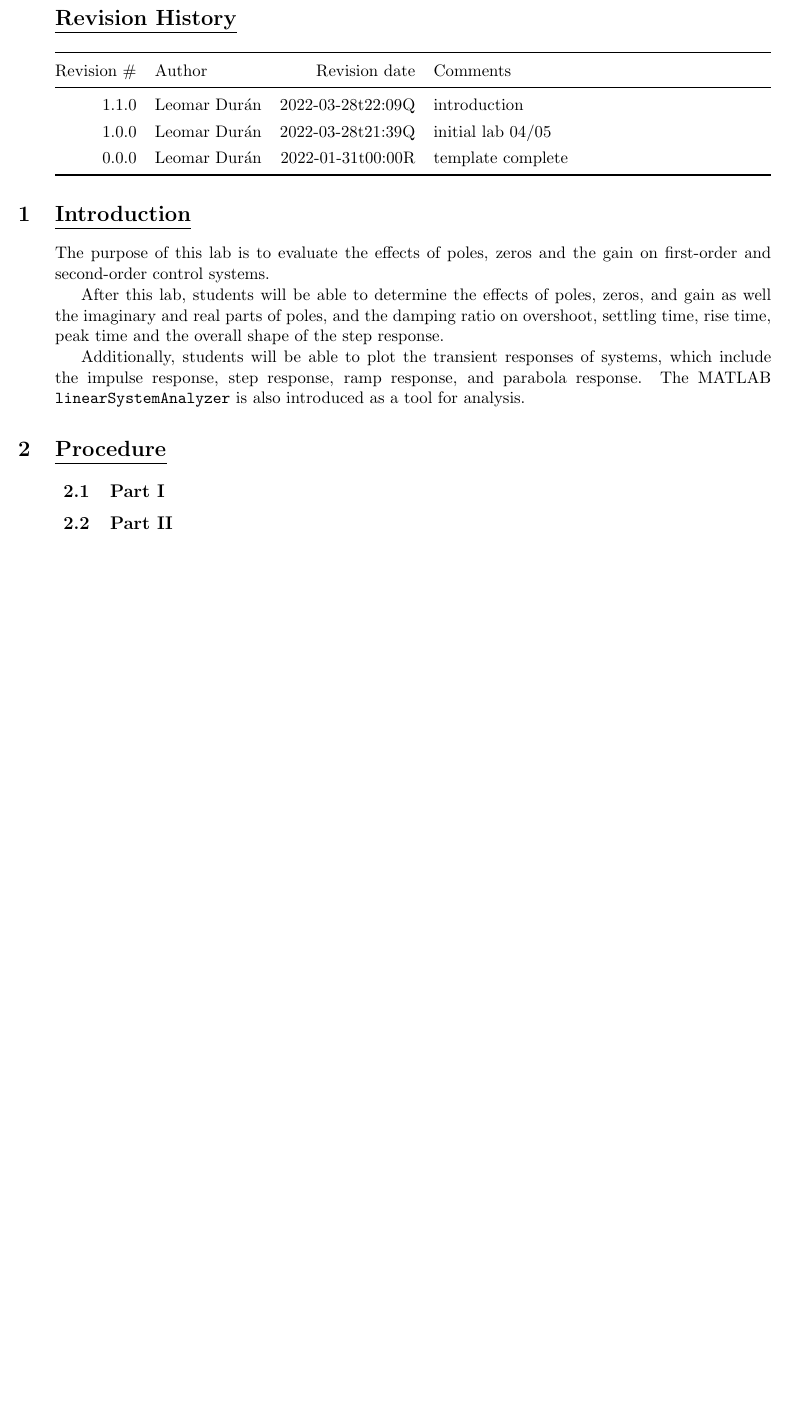
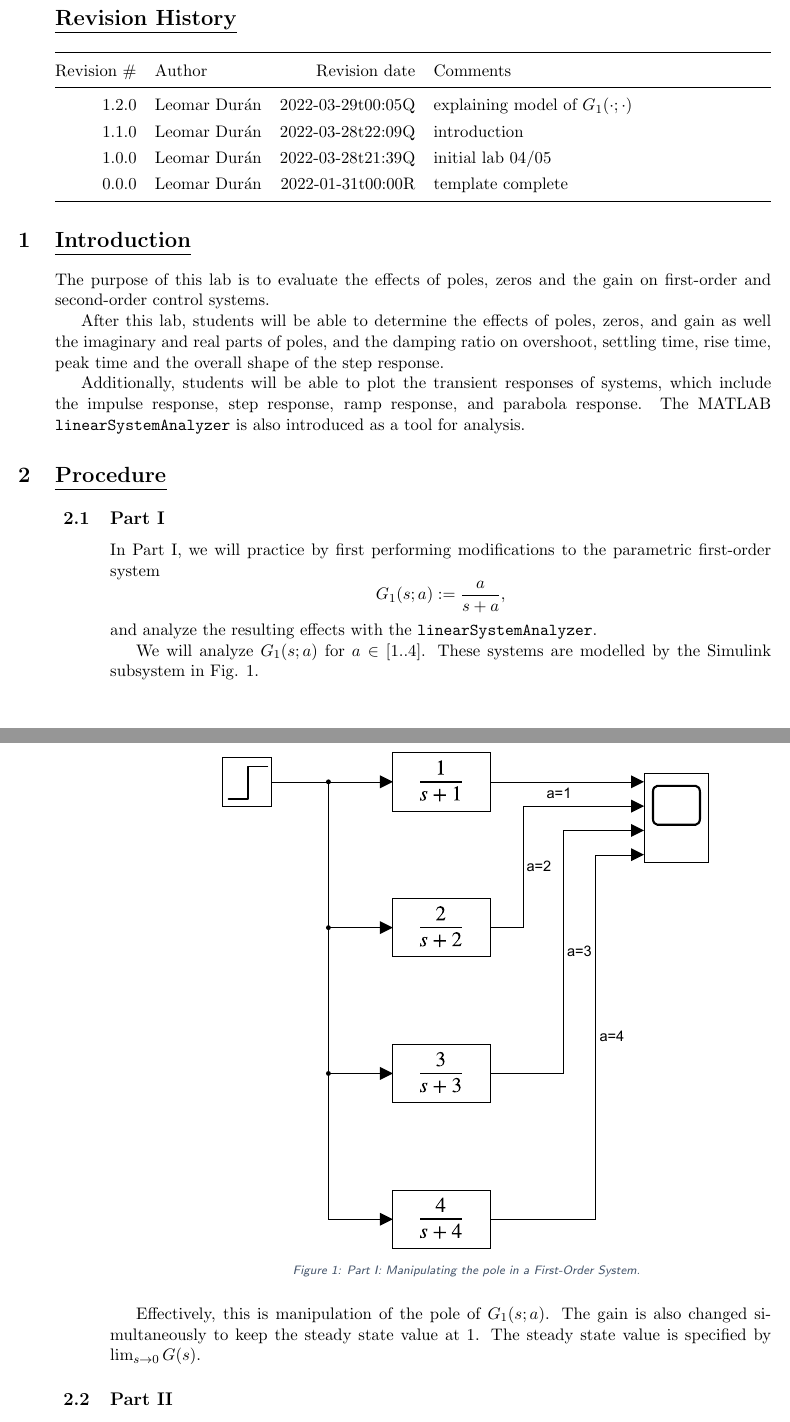
Before and after one commit to lduran2/ece3413-classical_control_systems-2022sp, a LaTeX document (doc/lab0405.tex, which reads doc/lib/ccsreport.sty): part of page 1 of 2 before the commit and two parts of pages 1 and 2 of 3 after it, the two joined at a grey line, cut so that both start at the same text, the shorter picture padded with empty space. Compiled offline with pdfLaTeX.

Commit message:
[lab0405] explaining model of `G1(.; .)`

```diff
--- a/doc/lab0405.tex
+++ b/doc/lab0405.tex
@@ -29,6 +29,11 @@
             & Comments
     \\*
     \midrule
+        1.2.0
+            & Leomar Durán
+            & 2022-03-29t00:05Q
+            & explaining model of \(G_1(\cdot;\cdot)\)
+    \\*
         1.1.0
             & Leomar Durán
             & 2022-03-28t22:09Q
@@ -65,8 +70,29 @@ the impulse response, step response, ramp response, and parabola response. The M
 
 \section{Procedure}
 
-\begin{adjustwidth}{0.5in}{0.5in}
+\begin{adjustwidth}{0.5in}{0in}
     \subsection{Part I}
+        In Part I, we will practice by first performing modifications to the parametric first-order system
+        \[
+            G_1\brao{s; a} := \frac{a}{s + a},
+        \]
+        and analyze the resulting effects with the \mintinline{matlab}{linearSystemAnalyzer}.
+
+        We will analyze \(G_1\brao{s;a}\) for \(a \in \brac{1..4}\). These systems are modelled by the Simulink subsystem in Fig. \ref{fig:1st order pole}.
+
+        \begin{figure}
+            \centering
+            \includegraphics[
+                page=2,%
+                trim=3.375in 2.125in 3.375in 2.0625in,%
+                clip,
+                width=0.75\linewidth%
+            ]{lab0405/fig/time_response_slx1.pdf}
+            \caption{Part I: Manipulating the pole in a First-Order System.}
+            \label{fig:1st order pole}
+        \end{figure}
+
+        Effectively, this is manipulation of the pole of \(G_1\brao{s;a}\). The gain is also changed simultaneously to keep the steady state value at \(1\). The steady state value is specified by \(\lim_{s\to0} G(s)\).
     \subsection{Part II}
     \subsection{Part III}
 \end{adjustwidth}
--- a/doc/lib/ccsreport.sty
+++ b/doc/lib/ccsreport.sty
@@ -32,9 +32,15 @@
 \usepackage{lib/nonfloatenvirons}
 \usepackage{subcaption}
 \usepackage[font={scriptsize,sf,it,color=BlueGray}]{caption}
+\usepackage{tikz}
 \usepackage{graphicx}
+\usepackage{pdfpages}
 \usepackage{minted}
-
 \usepackage{tabto}
 
+% math delimiters
+\usepackage{mathtools}%
+\DeclarePairedDelimiter\brao()%
+\DeclarePairedDelimiter\brac[]%
+
 \let\tg\textgreater
```
Also changed, not shown: doc/lab0405.tex (4 more changed lines).
